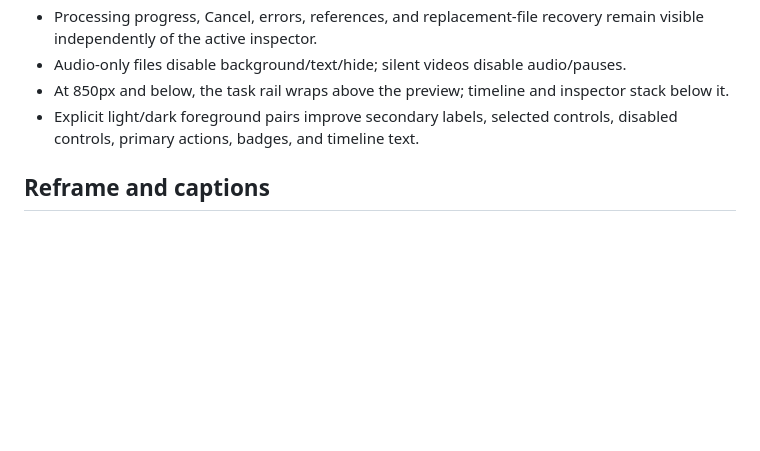
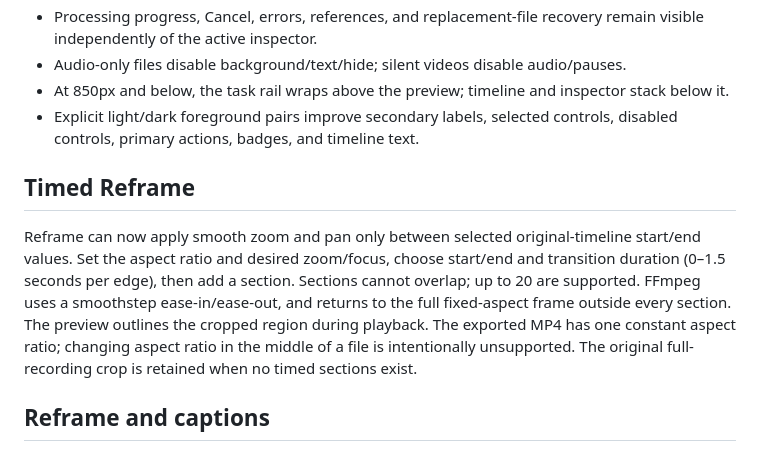
Before and after one commit to srbmaury/FreeEdit, a Markdown page: docs/FOCUSED_WORKSPACE.md, the part around the change. Drawn GitHub-style; blank space fills up the shorter version.

Commit message:
Complete timed zoom integration and documentation

```diff
--- a/docs/FOCUSED_WORKSPACE.md
+++ b/docs/FOCUSED_WORKSPACE.md
@@ -15,6 +15,10 @@ Feature branch: design/focused-workspace.
 - Audio-only files disable background/text/hide; silent videos disable audio/pauses.
 - At 850px and below, the task rail wraps above the preview; timeline and inspector stack below it.
 - Explicit light/dark foreground pairs improve secondary labels, selected controls, disabled controls, primary actions, badges, and timeline text.
+
+## Timed Reframe
+
+Reframe can now apply smooth zoom and pan only between selected original-timeline start/end values. Set the aspect ratio and desired zoom/focus, choose start/end and transition duration (0–1.5 seconds per edge), then add a section. Sections cannot overlap; up to 20 are supported. FFmpeg uses a smoothstep ease-in/ease-out, and returns to the full fixed-aspect frame outside every section. The preview outlines the cropped region during playback. The exported MP4 has one constant aspect ratio; changing aspect ratio in the middle of a file is intentionally unsupported. The original full-recording crop is retained when no timed sections exist.
 
 ## Reframe and captions
 
```
